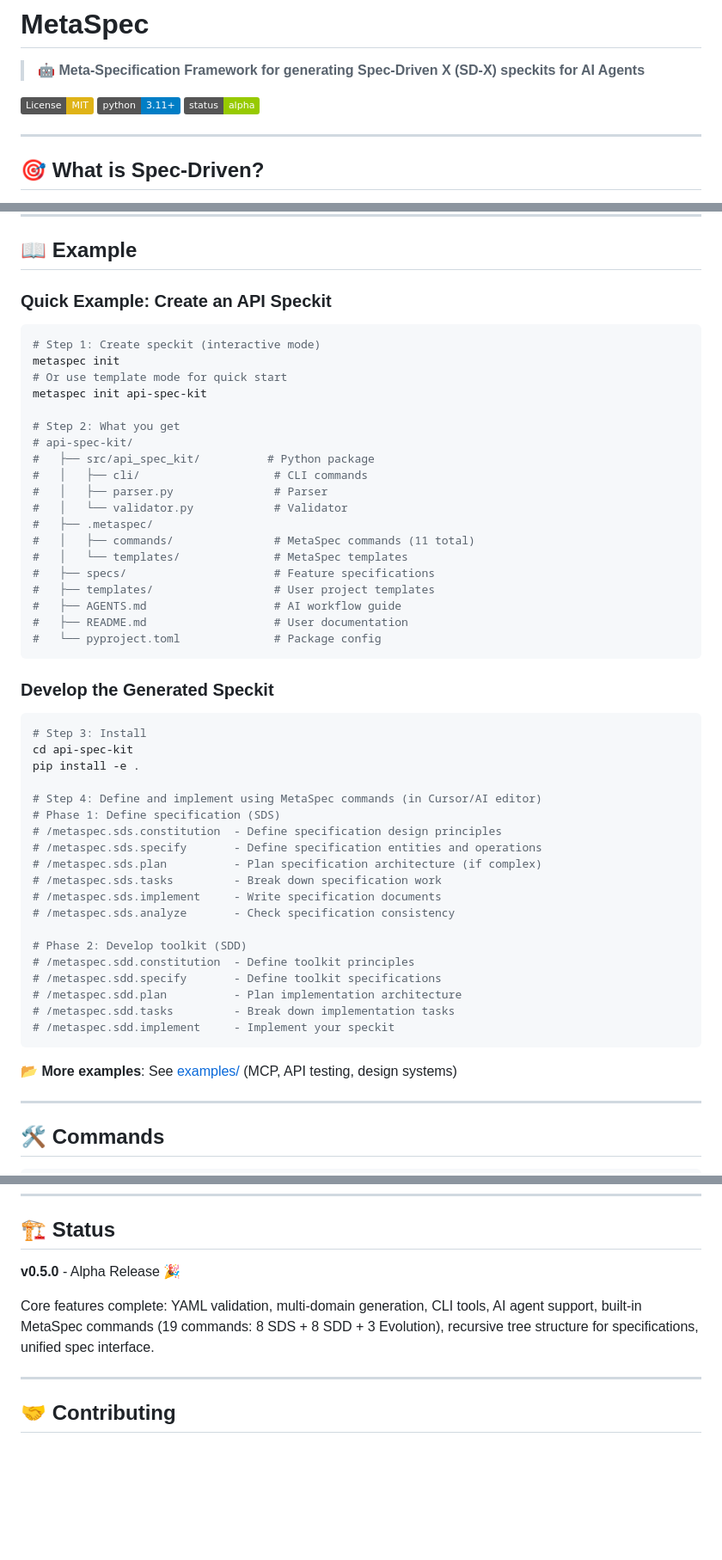
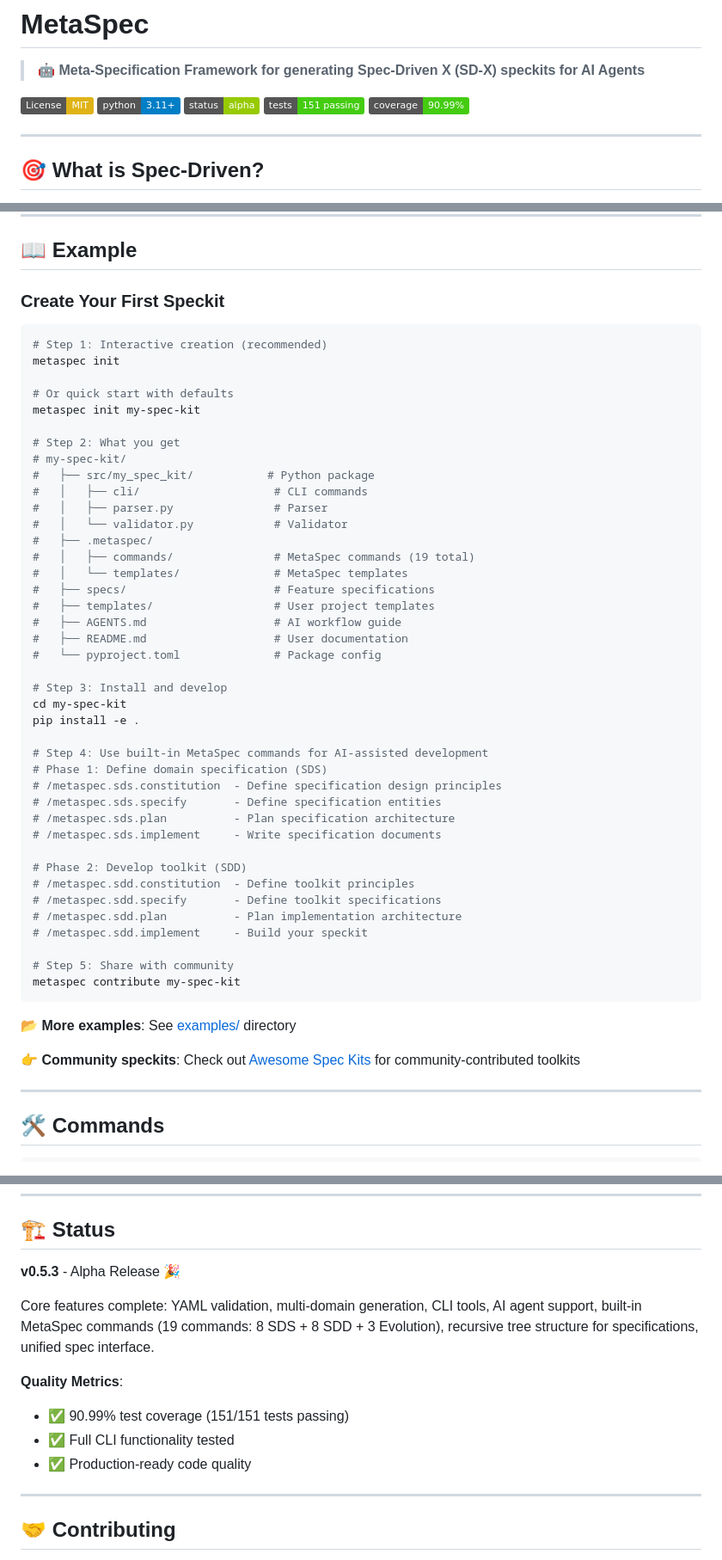
Before and after one commit to ACNet-AI/MetaSpec, a Markdown page: README.md, 3 parts joined by grey strips. Shown: that part at 86% size. Rendered like a GitHub page; badges without logos; blank space fills up the shorter version.

Commit message:
docs: update README with v0.5.3 status and community links
- Update version from v0.5.0 to v0.5.3
- Add test coverage badges (90.99%, 151 tests)
- Update test statistics in Development section
- Add link to awesome-spec-kits community registry
- Simplify examples section

````diff
--- a/README.md
+++ b/README.md
@@ -5,6 +5,8 @@
 [![License: MIT](https://img.shields.io/badge/License-MIT-yellow.svg)](https://opensource.org/licenses/MIT)
 [![Python: 3.11+](https://img.shields.io/badge/python-3.11+-blue.svg)](https://www.python.org/downloads/)
 [![Status: Alpha](https://img.shields.io/badge/status-alpha-green.svg)]()
+[![Tests: 151 Passing](https://img.shields.io/badge/tests-151%20passing-brightgreen.svg)]()
+[![Coverage: 90.99%](https://img.shields.io/badge/coverage-90.99%25-brightgreen.svg)]()
 
 ---
 
@@ -320,55 +322,54 @@ api-speckit validate my-api.json
 
 ## 📖 Example
 
-### Quick Example: Create an API Speckit
+### Create Your First Speckit
 
 ```bash
-# Step 1: Create speckit (interactive mode)
+# Step 1: Interactive creation (recommended)
 metaspec init
-# Or use template mode for quick start
-metaspec init api-spec-kit
+
+# Or quick start with defaults
+metaspec init my-spec-kit
 
 # Step 2: What you get
-# api-spec-kit/
-#   ├── src/api_spec_kit/          # Python package
+# my-spec-kit/
+#   ├── src/my_spec_kit/           # Python package
 #   │   ├── cli/                    # CLI commands
 #   │   ├── parser.py               # Parser
 #   │   └── validator.py            # Validator
 #   ├── .metaspec/
-#   │   ├── commands/               # MetaSpec commands (11 total)
+#   │   ├── commands/               # MetaSpec commands (19 total)
 #   │   └── templates/              # MetaSpec templates
 #   ├── specs/                      # Feature specifications
 #   ├── templates/                  # User project templates
 #   ├── AGENTS.md                   # AI workflow guide
 #   ├── README.md                   # User documentation
 #   └── pyproject.toml              # Package config
-```
 
-### Develop the Generated Speckit
-
-```bash
-# Step 3: Install
-cd api-spec-kit
+# Step 3: Install and develop
+cd my-spec-kit
 pip install -e .
 
-# Step 4: Define and implement using MetaSpec commands (in Cursor/AI editor)
-# Phase 1: Define specification (SDS)
+# Step 4: Use built-in MetaSpec commands for AI-assisted development
+# Phase 1: Define domain specification (SDS)
 # /metaspec.sds.constitution  - Define specification design principles
-# /metaspec.sds.specify       - Define specification entities and operations
-# /metaspec.sds.plan          - Plan specification architecture (if complex)
-# /metaspec.sds.tasks         - Break down specification work
+# /metaspec.sds.specify       - Define specification entities
+# /metaspec.sds.plan          - Plan specification architecture
 # /metaspec.sds.implement     - Write specification documents
-# /metaspec.sds.analyze       - Check specification consistency
 
 # Phase 2: Develop toolkit (SDD)
 # /metaspec.sdd.constitution  - Define toolkit principles
 # /metaspec.sdd.specify       - Define toolkit specifications
 # /metaspec.sdd.plan          - Plan implementation architecture
-# /metaspec.sdd.tasks         - Break down implementation tasks
-# /metaspec.sdd.implement     - Implement your speckit
+# /metaspec.sdd.implement     - Build your speckit
+
+# Step 5: Share with community
+metaspec contribute my-spec-kit
 ```
 
-📂 **More examples**: See [examples/](./examples/) (MCP, API testing, design systems)
+📂 **More examples**: See [examples/](./examples/) directory
+
+👉 **Community speckits**: Check out [Awesome Spec Kits](https://github.com/ACNet-AI/awesome-spec-kits) for community-contributed toolkits
 
 ---
 
@@ -436,9 +437,14 @@ uv run mypy src/metaspec       # Type check
 
 ## 🏗️ Status
 
-**v0.5.0** - Alpha Release 🎉
+**v0.5.3** - Alpha Release 🎉
 
 Core features complete: YAML validation, multi-domain generation, CLI tools, AI agent support, built-in MetaSpec commands (19 commands: 8 SDS + 8 SDD + 3 Evolution), recursive tree structure for specifications, unified spec interface.
+
+**Quality Metrics**:
+- ✅ 90.99% test coverage (151/151 tests passing)
+- ✅ Full CLI functionality tested
+- ✅ Production-ready code quality
 
 ---
 
````
Also changed, not shown: other parts of README.md (+1 -1 lines).
